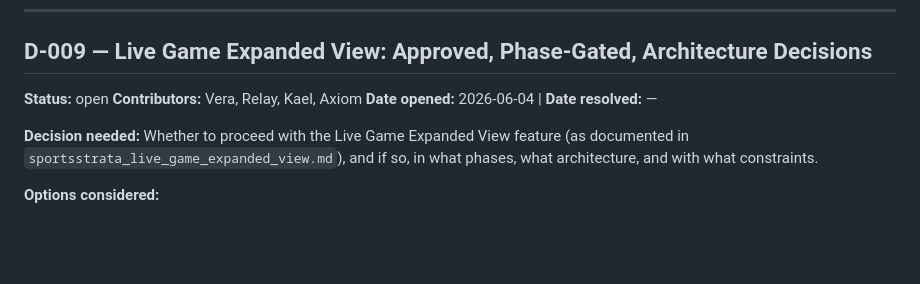
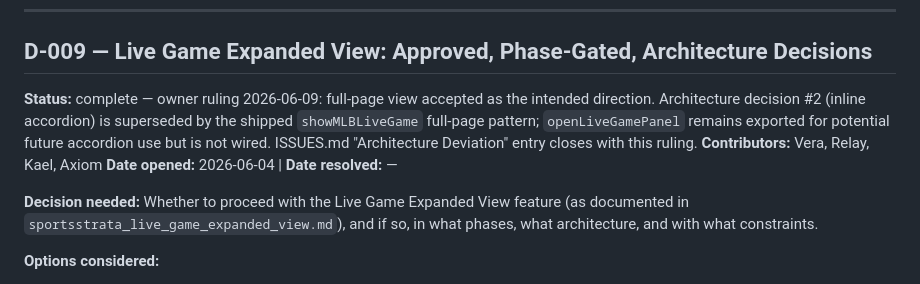
Before and after one commit to zohnner/zohn-sports-stats, a Markdown page: DECISIONS.md, the part around the change. GitHub-like rendering; blank space fills up the shorter version.

Commit message:
Close D-009: full-page live game view accepted by owner

```diff
--- a/DECISIONS.md
+++ b/DECISIONS.md
@@ -229,7 +229,7 @@ Bot data: Axiom's JSON API endpoint approach deferred with landing pages — not
 ---
 
 ## D-009 — Live Game Expanded View: Approved, Phase-Gated, Architecture Decisions
-**Status:** open
+**Status:** complete — owner ruling 2026-06-09: full-page view accepted as the intended direction. Architecture decision #2 (inline accordion) is superseded by the shipped `showMLBLiveGame` full-page pattern; `openLiveGamePanel` remains exported for potential future accordion use but is not wired. ISSUES.md "Architecture Deviation" entry closes with this ruling.
 **Contributors:** Vera, Relay, Kael, Axiom
 **Date opened:** 2026-06-04 | **Date resolved:** —
 
```
